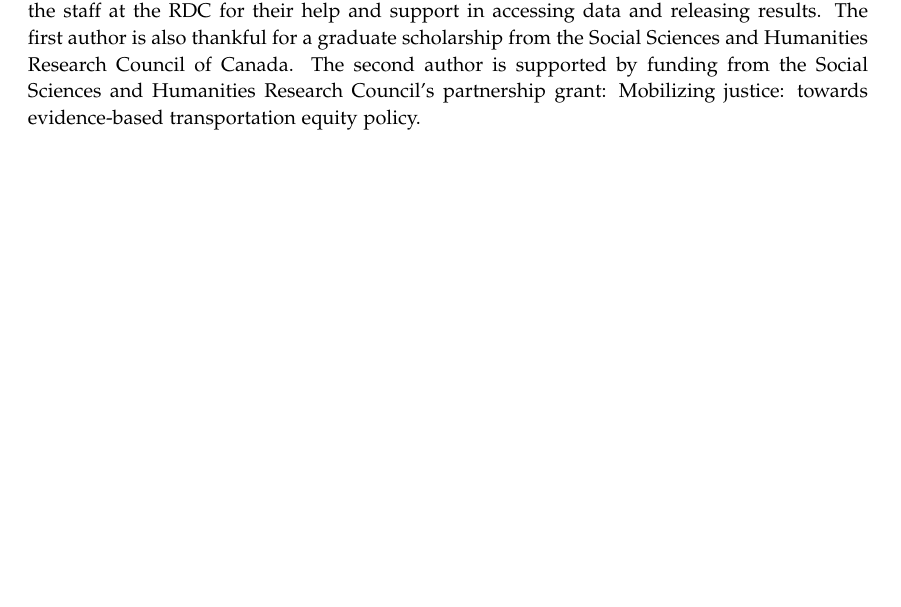
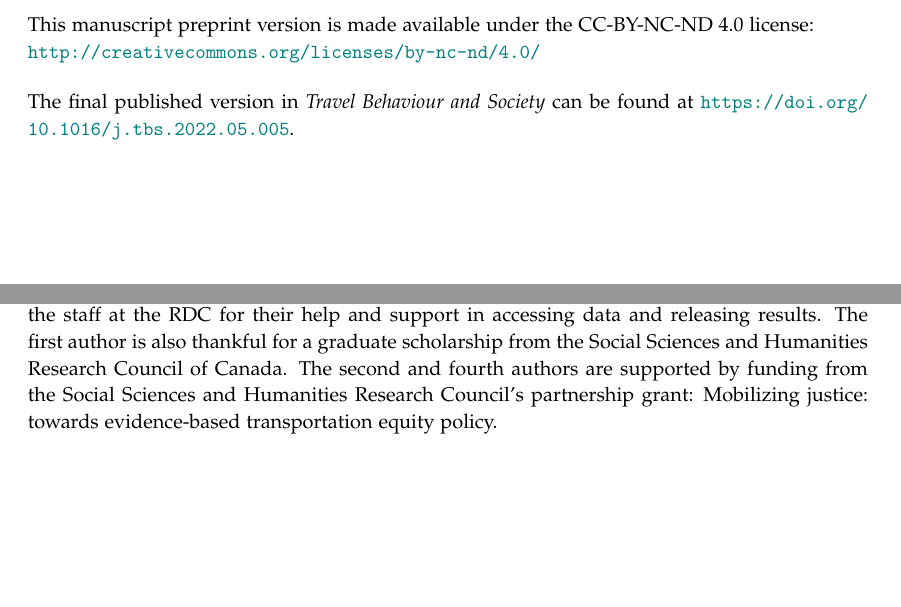
Before and after one commit to jamaps/extreme-commute-canada, a LaTeX document (paper/extreme-commute-canada.tex): part of page 18 of 23 before the commit and two parts of pages 1 and 18 of 23 after it, the two joined at a grey line, cut at the place of the change, the shorter picture padded with empty space. Compiled offline with pdfLaTeX.

Commit message:
license, doi placeholder?

```diff
--- a/paper/extreme-commute-canada.tex
+++ b/paper/extreme-commute-canada.tex
@@ -79,6 +81,15 @@
 	\subsection*{{Keywords:}}
 	\vspace{-5mm}
 	Commuting, Canada, Social Inequalities, Extreme Commuting, Race, Immigration
+
+
+	\vspace{15mm}
+
+	This manuscript preprint version is made available under the CC-BY-NC-ND 4.0 license: \\
+	\url{http://creativecommons.org/licenses/by-nc-nd/4.0/}
+
+	The final published version in \textit{Travel Behaviour and Society} can be found at
+	\url{https://doi.org/10.1016/j.tbs.2022.05.005}.
 
 	\normalsize
 
@@ -548,7 +559,7 @@ Moreover, further research is needed to distinguish between different types of e
 
 \section{Acknowledgements}
 
-The individual file of the long-form 2016 Canadian census was accessed and analyzed at the Research Data Centre (RDC) at the University of Toronto. We additionally would like to thank the staff at the RDC for their help and support in accessing data and releasing results. The first author is also thankful for a graduate scholarship from the Social Sciences and Humanities Research Council of Canada. The second author is supported by funding from the Social Sciences and Humanities Research Council’s partnership grant: Mobilizing justice: towards evidence-based transportation equity policy.
+The individual file of the long-form 2016 Canadian census was accessed and analyzed at the Research Data Centre (RDC) at the University of Toronto. We additionally would like to thank the staff at the RDC for their help and support in accessing data and releasing results. The first author is also thankful for a graduate scholarship from the Social Sciences and Humanities Research Council of Canada. The second and fourth authors are supported by funding from the Social Sciences and Humanities Research Council’s partnership grant: Mobilizing justice: towards evidence-based transportation equity policy.
 
 
 
```
Also changed, not shown: paper/extreme-commute-canada.pdf, paper/extreme-commute-canada.tex (2 more changed lines), 2 other files.
